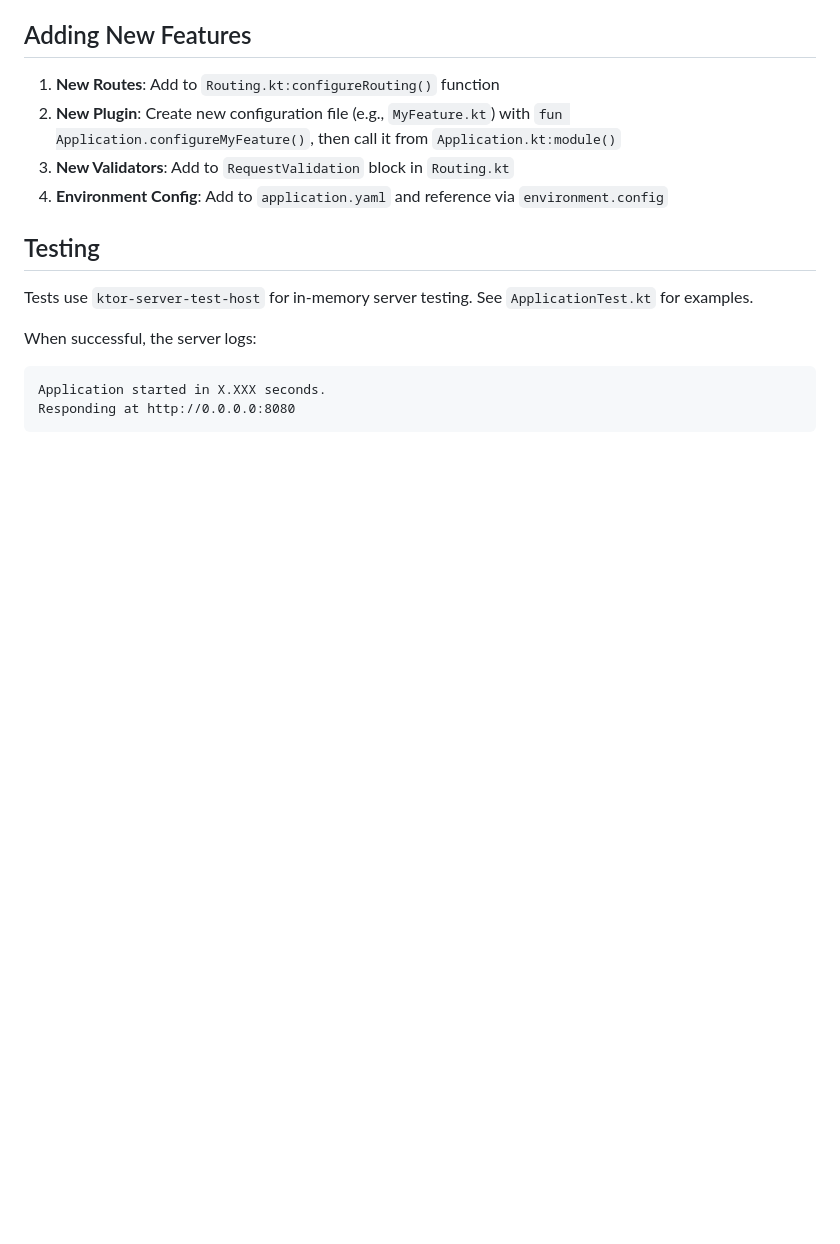
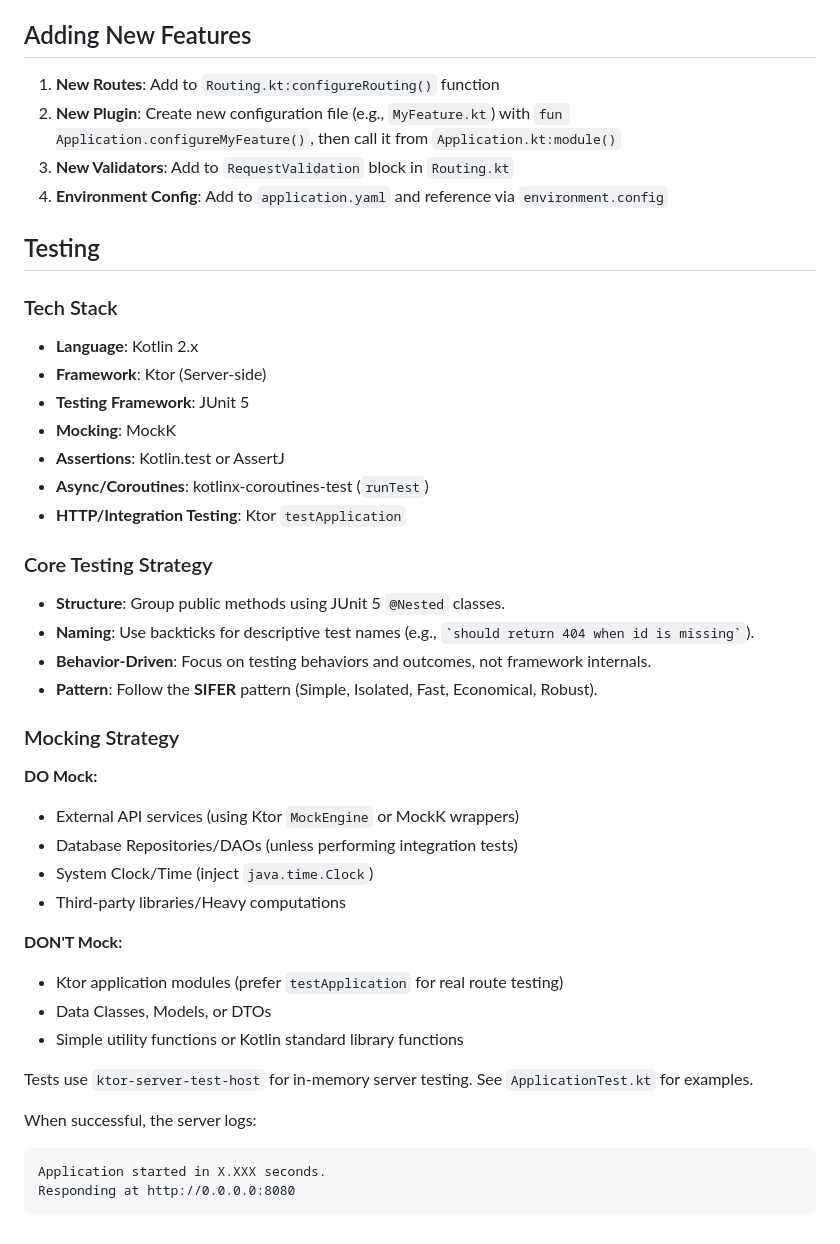
Before and after one commit to Empathy-Relationship-OS/eros-backend, a Markdown page: CLAUDE.md, the part around the change. GitHub-like rendering; blank space fills up the shorter version.

Commit message:
Updated claude for testing guidance

```diff
--- a/CLAUDE.md
+++ b/CLAUDE.md
@@ -280,6 +280,33 @@ common/
 
 ## Testing
 
+### Tech Stack
+- **Language**: Kotlin 2.x
+- **Framework**: Ktor (Server-side)
+- **Testing Framework**: JUnit 5
+- **Mocking**: MockK
+- **Assertions**: Kotlin.test or AssertJ
+- **Async/Coroutines**: kotlinx-coroutines-test (`runTest`)
+- **HTTP/Integration Testing**: Ktor `testApplication`
+
+### Core Testing Strategy
+- **Structure**: Group public methods using JUnit 5 `@Nested` classes.
+- **Naming**: Use backticks for descriptive test names (e.g., `` `should return 404 when id is missing` ``).
+- **Behavior-Driven**: Focus on testing behaviors and outcomes, not framework internals.
+- **Pattern**: Follow the **SIFER** pattern (Simple, Isolated, Fast, Economical, Robust).
+
+### Mocking Strategy
+**DO Mock:**
+- External API services (using Ktor `MockEngine` or MockK wrappers)
+- Database Repositories/DAOs (unless performing integration tests)
+- System Clock/Time (inject `java.time.Clock`)
+- Third-party libraries/Heavy computations
+
+**DON'T Mock:**
+- Ktor application modules (prefer `testApplication` for real route testing)
+- Data Classes, Models, or DTOs
+- Simple utility functions or Kotlin standard library functions
+
 Tests use `ktor-server-test-host` for in-memory server testing. See `ApplicationTest.kt` for examples.
 
 When successful, the server logs:
```
